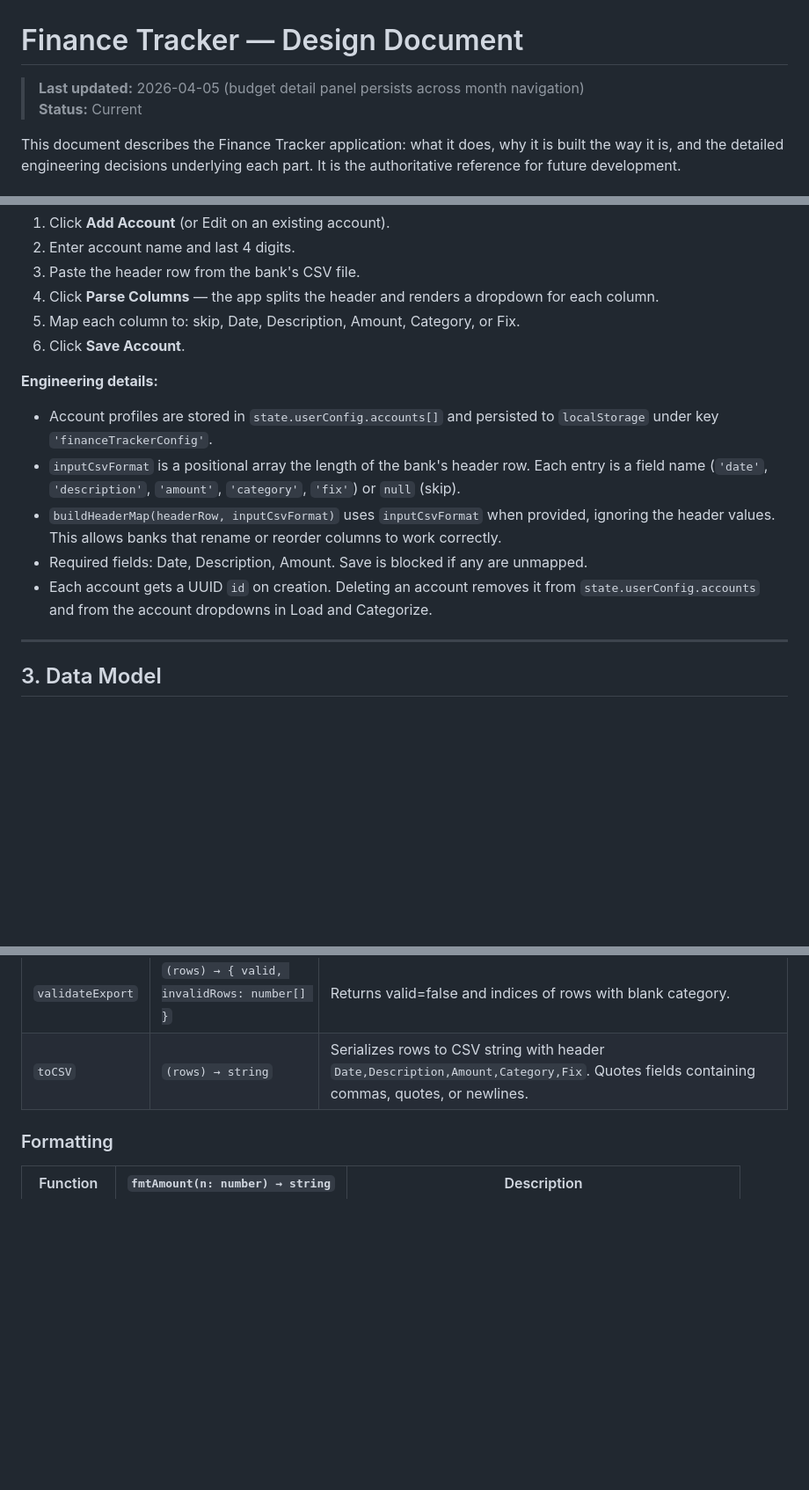
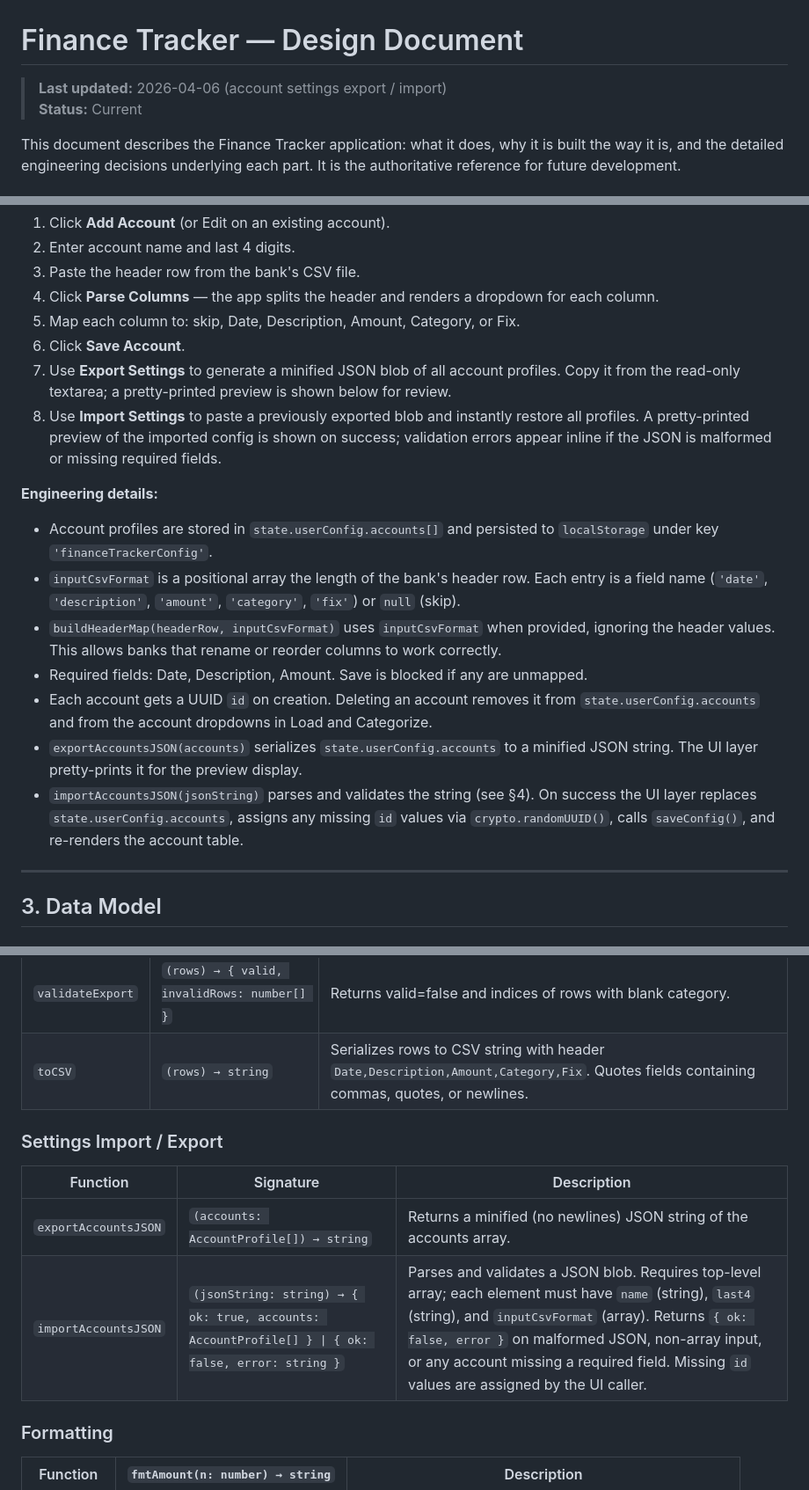
Before and after one commit to tonylc/finance-tracker, a Markdown page: docs/design.md, 3 parts joined by grey strips. Shown at 88% size. Rendered like a GitHub page; blank space fills up the shorter version.

Commit message:
docs: update design.md — account settings export / import
https://claude.ai/code/session_015QXCWHt2yTQkydFdyca5ov

```diff
--- a/docs/design.md
+++ b/docs/design.md
@@ -1,6 +1,6 @@
 # Finance Tracker — Design Document
 
-> **Last updated:** 2026-04-05 (budget detail panel persists across month navigation)
+> **Last updated:** 2026-04-06 (account settings export / import)
 > **Status:** Current
 
 This document describes the Finance Tracker application: what it does, why it is built the way it is, and the detailed engineering decisions underlying each part. It is the authoritative reference for future development.
@@ -143,6 +143,8 @@ All views are mobile-friendly via a `@media (max-width: 600px)` block. Key adapt
 4. Click **Parse Columns** — the app splits the header and renders a dropdown for each column.
 5. Map each column to: skip, Date, Description, Amount, Category, or Fix.
 6. Click **Save Account**.
+7. Use **Export Settings** to generate a minified JSON blob of all account profiles. Copy it from the read-only textarea; a pretty-printed preview is shown below for review.
+8. Use **Import Settings** to paste a previously exported blob and instantly restore all profiles. A pretty-printed preview of the imported config is shown on success; validation errors appear inline if the JSON is malformed or missing required fields.
 
 **Engineering details:**
 
@@ -151,6 +153,8 @@ All views are mobile-friendly via a `@media (max-width: 600px)` block. Key adapt
 - `buildHeaderMap(headerRow, inputCsvFormat)` uses `inputCsvFormat` when provided, ignoring the header values. This allows banks that rename or reorder columns to work correctly.
 - Required fields: Date, Description, Amount. Save is blocked if any are unmapped.
 - Each account gets a UUID `id` on creation. Deleting an account removes it from `state.userConfig.accounts` and from the account dropdowns in Load and Categorize.
+- `exportAccountsJSON(accounts)` serializes `state.userConfig.accounts` to a minified JSON string. The UI layer pretty-prints it for the preview display.
+- `importAccountsJSON(jsonString)` parses and validates the string (see §4). On success the UI layer replaces `state.userConfig.accounts`, assigns any missing `id` values via `crypto.randomUUID()`, calls `saveConfig()`, and re-renders the account table.
 
 ---
 
@@ -241,6 +245,13 @@ All pure functions are exposed on `window.__financeLib` for testing in `tests.ht
 | `validateExport` | `(rows) → { valid, invalidRows: number[] }` | Returns valid=false and indices of rows with blank category. |
 | `toCSV` | `(rows) → string` | Serializes rows to CSV string with header `Date,Description,Amount,Category,Fix`. Quotes fields containing commas, quotes, or newlines. |
 
+### Settings Import / Export
+
+| Function | Signature | Description |
+|---|---|---|
+| `exportAccountsJSON` | `(accounts: AccountProfile[]) → string` | Returns a minified (no newlines) JSON string of the accounts array. |
+| `importAccountsJSON` | `(jsonString: string) → { ok: true, accounts: AccountProfile[] } \| { ok: false, error: string }` | Parses and validates a JSON blob. Requires top-level array; each element must have `name` (string), `last4` (string), and `inputCsvFormat` (array). Returns `{ ok: false, error }` on malformed JSON, non-array input, or any account missing a required field. Missing `id` values are assigned by the UI caller. |
+
 ### Formatting
 
 | Function | `fmtAmount(n: number) → string` | Description |
```
